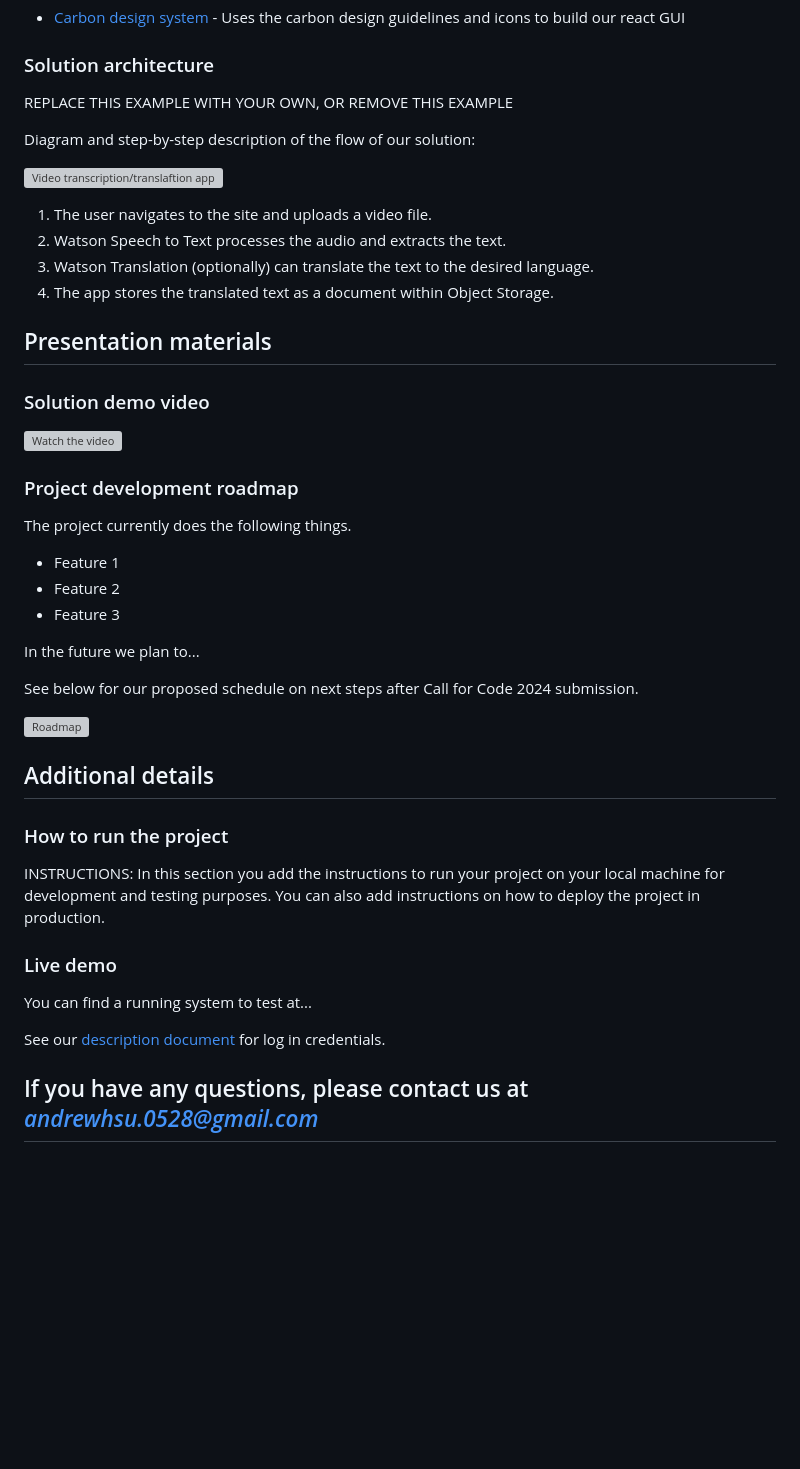
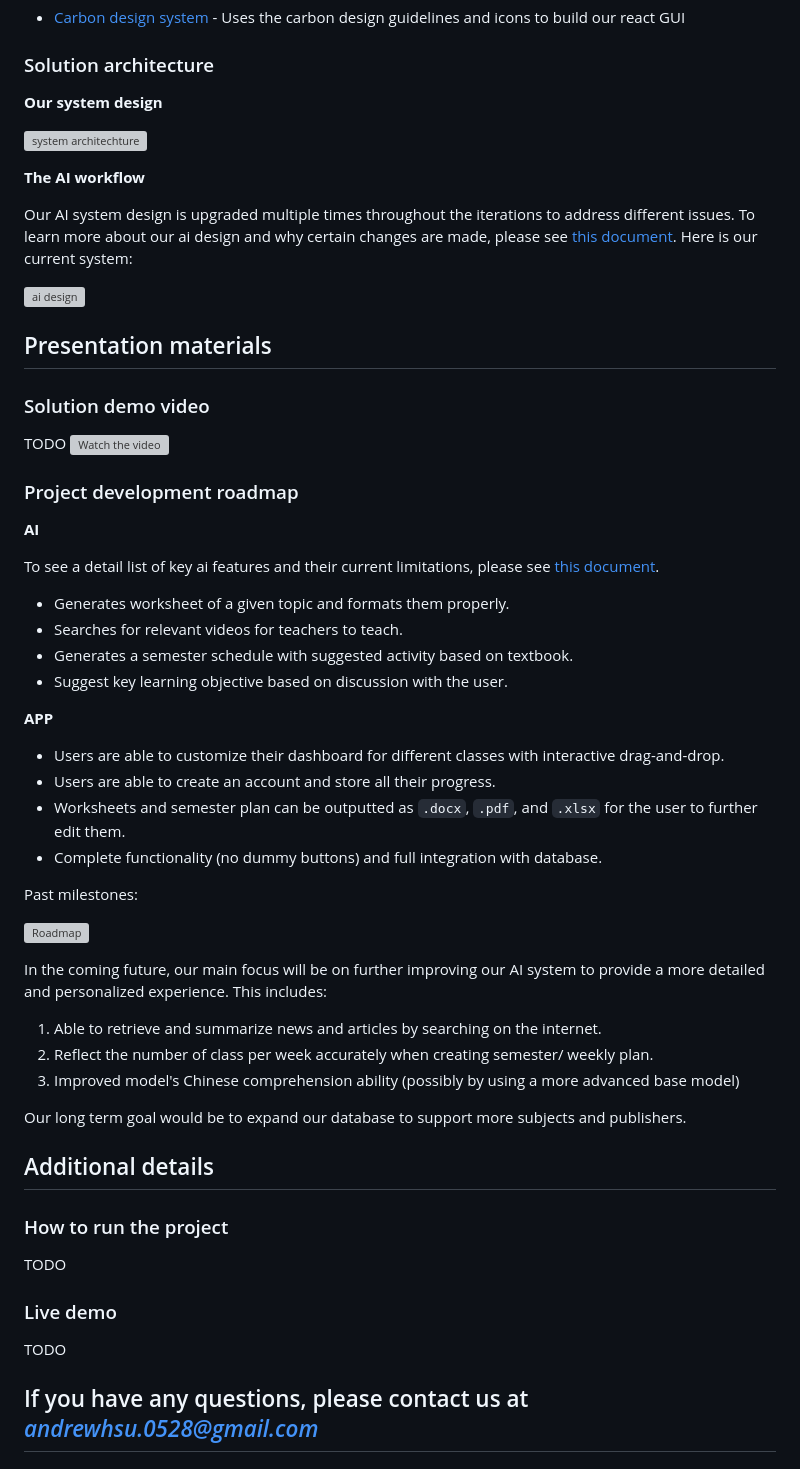
Before and after one commit to Andrew920528/rita-cfc-2024, a Markdown page: README.md, the part around the change printed below. Rendered like a GitHub page; blank space fills up the shorter version; grey boxes are pictures that could not be loaded.

```diff
--- a/README.md
+++ b/README.md
@@ -74,47 +71,66 @@ While our targeted community is new educators at under-resourced institutions, R
 
 ### Solution architecture
 
-REPLACE THIS EXAMPLE WITH YOUR OWN, OR REMOVE THIS EXAMPLE
+**Our system design**
 
-Diagram and step-by-step description of the flow of our solution:
+![system architechture](https://drive.google.com/uc?id=1St1z9UefzqMw2v-Thacw2x1vpHBUm7I8)
 
-![Video transcription/translaftion app](https://drive.google.com/uc?id=1St1z9UefzqMw2v-Thacw2x1vpHBUm7I8)
+**The AI workflow**
 
-1. The user navigates to the site and uploads a video file.
-2. Watson Speech to Text processes the audio and extracts the text.
-3. Watson Translation (optionally) can translate the text to the desired language.
-4. The app stores the translated text as a document within Object Storage.
+Our AI system design is upgraded multiple times throughout the iterations to address different issues. To learn more about our ai design and why certain changes are made, please see [this document](https://docs.google.com/document/d/1gaajXZ1rThH_nbuSNh4QiEwqpYV7OD_akKKs73_praM/edit?usp=sharing). Here is our current system:
+
+![ai design](https://drive.google.com/uc?id=1aV1LpqEJ7zEysPh8ETP5eSh1OPPy9B8Y)
+
+
 
 ## Presentation materials
 
 ### Solution demo video
-
+TODO
 [![Watch the video](https://raw.githubusercontent.com/Liquid-Prep/Liquid-Prep/main/images/readme/IBM-interview-video-image.png)](https://youtu.be/vOgCOoy_Bx0)
 
 ### Project development roadmap
 
-The project currently does the following things.
+**AI**
 
-- Feature 1
-- Feature 2
-- Feature 3
+To see a detail list of key ai features and their current limitations, please see [this document](https://docs.google.com/document/d/1FSf4swprNvd4V2dWTQ28K49oih-5wg9wwJxI-5eTkJk/edit?usp=drive_link).
 
-In the future we plan to...
+- Generates worksheet of a given topic and formats them properly.
+- Searches for relevant videos for teachers to teach.
+- Generates a semester schedule with suggested activity based on textbook.
+- Suggest key learning objective based on discussion with the user.
 
-See below for our proposed schedule on next steps after Call for Code 2024 submission.
+**APP**
 
-![Roadmap](./images/roadmap.jpg)
+- Users are able to customize their dashboard for different classes with interactive drag-and-drop.
+- Users are able to create an account and store all their progress.
+- Worksheets and semester plan can be outputted as `.docx`, `.pdf`, and `.xlsx` for the user to further edit them.
+- Complete functionality (no dummy buttons) and full integration with database.
+
+
+Past milestones:
+
+![Roadmap](https://drive.google.com/uc?id=1_91VqXKG8fYhD_dyW_BYGmodPPT2yQQB)
+
+In the coming future, our main focus will be on further improving our AI system to provide a more detailed and personalized experience. This includes:
+
+1. Able to retrieve and summarize news and articles by searching on the internet.
+2. Reflect the number of class per week accurately when creating semester/ weekly plan.
+3. Improved model's Chinese comprehension ability (possibly by using a more advanced base model)
+
+Our long term goal would be to expand our database to support more subjects and publishers.
+
+
+
 
 ## Additional details
 
 ### How to run the project
 
-INSTRUCTIONS: In this section you add the instructions to run your project on your local machine for development and testing purposes. You can also add instructions on how to deploy the project in production.
+TODO
 
 ### Live demo
 
-You can find a running system to test at...
-
-See our [description document](./docs/DESCRIPTION.md) for log in credentials.
+TODO
 
 ## If you have any questions, please contact us at *andrewhsu.0528@gmail.com*
```
Also changed, not shown: other parts of README.md (+10 -13 lines).
